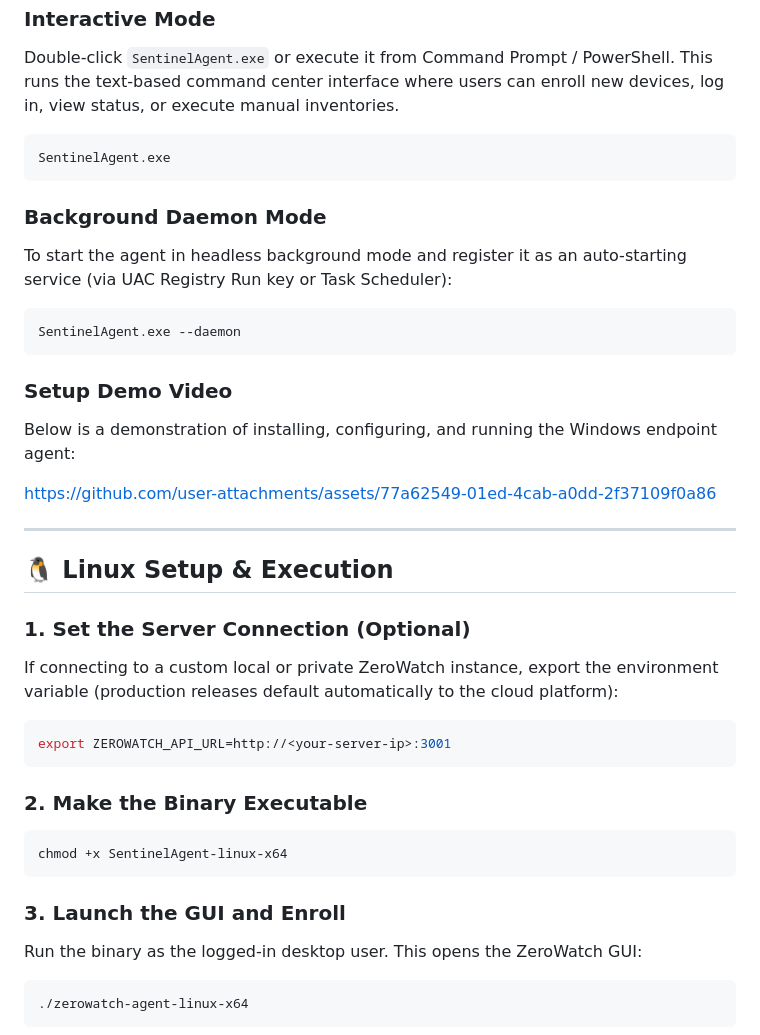
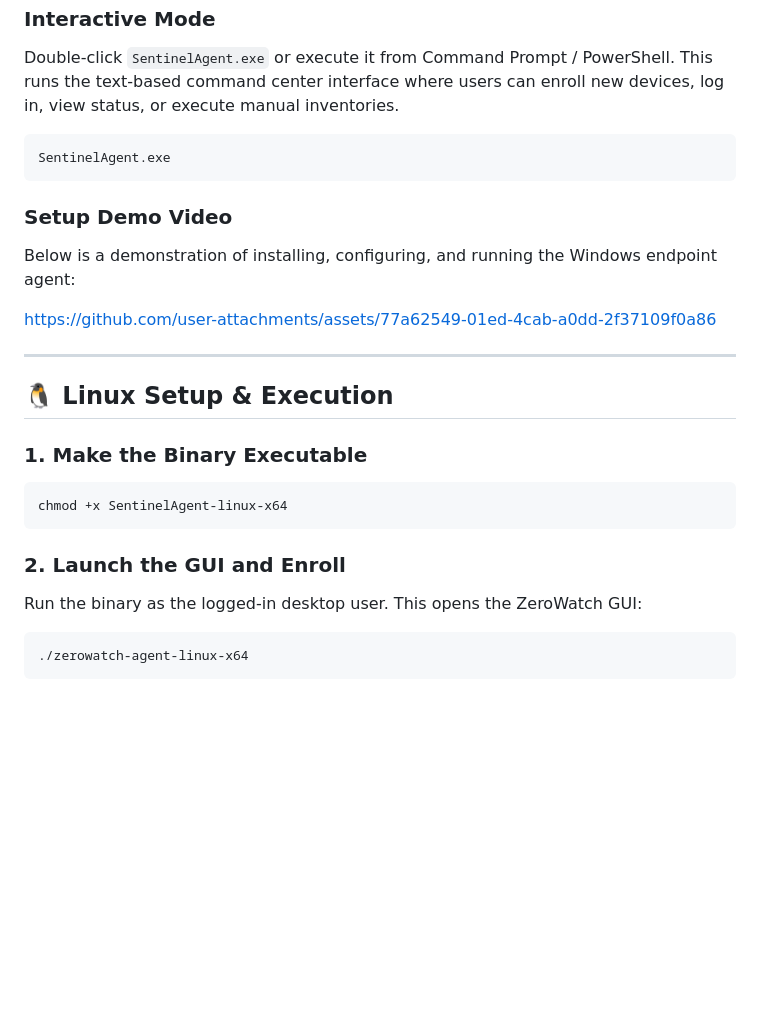
Before and after one commit to manavdc/Zerowatch-EXE, a Markdown page: README.md, the part around one of its changes. Drawn GitHub-style; blank space fills up the shorter version.

````diff
--- a/README.md
+++ b/README.md
@@ -48,12 +48,6 @@ Double-click `SentinelAgent.exe` or execute it from Command Prompt / PowerShell.
 SentinelAgent.exe
 ```
 
-### Background Daemon Mode
-To start the agent in headless background mode and register it as an auto-starting service (via UAC Registry Run key or Task Scheduler):
-```cmd
-SentinelAgent.exe --daemon
-```
-
 ### Setup Demo Video
 Below is a demonstration of installing, configuring, and running the Windows endpoint agent:
 
@@ -63,18 +57,12 @@ https://github.com/user-attachments/assets/77a62549-01ed-4cab-a0dd-2f37109f0a86
 
 ## 🐧 Linux Setup & Execution
 
-### 1. Set the Server Connection (Optional)
-If connecting to a custom local or private ZeroWatch instance, export the environment variable (production releases default automatically to the cloud platform):
-```bash
-export ZEROWATCH_API_URL=http://<your-server-ip>:3001
-```
-
-### 2. Make the Binary Executable
+### 1. Make the Binary Executable
 ```bash
 chmod +x SentinelAgent-linux-x64
 ```
 
-### 3. Launch the GUI and Enroll
+### 2. Launch the GUI and Enroll
 Run the binary as the logged-in desktop user. This opens the ZeroWatch GUI:
 ```bash
 ./zerowatch-agent-linux-x64
````
Also changed, not shown: other parts of README.md (+3 -29 lines).
